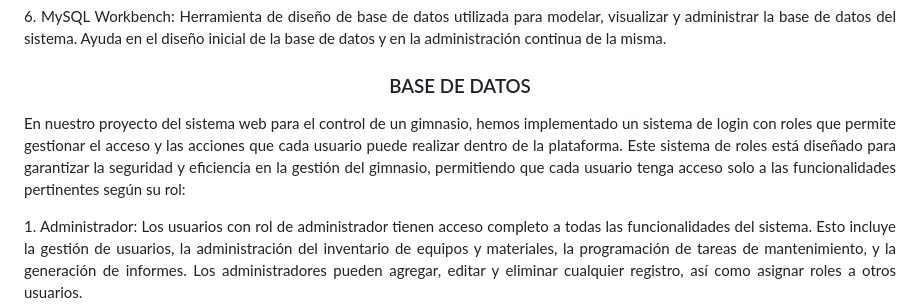
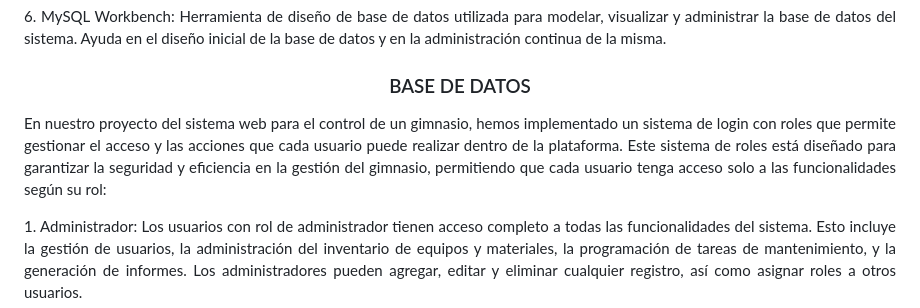
Before and after one commit to yairgzar/Practica1-Git, a Markdown page: README.md, the part around the change. GitHub-like rendering.

```diff
--- a/README.md
+++ b/README.md
@@ -216,7 +216,7 @@ BACKEND
 
 ### BASE DE DATOS
 <p align="justify">
-En nuestro proyecto del sistema web para el control de un gimnasio, hemos implementado un sistema de login con roles que permite gestionar el acceso y las acciones que cada usuario puede realizar dentro de la plataforma. Este sistema de roles está diseñado para garantizar la seguridad y eficiencia en la gestión del gimnasio, permitiendo que cada usuario tenga acceso solo a las funcionalidades pertinentes según su rol:
+En nuestro proyecto del sistema web para el control de un gimnasio, hemos implementado un sistema de login con roles que permite gestionar el acceso y las acciones que cada usuario puede realizar dentro de la plataforma. Este sistema de roles está diseñado para garantizar la seguridad y eficiencia en la gestión del gimnasio, permitiendo que cada usuario tenga acceso solo a las funcionalidades según su rol:
 </p>
 
 <p align="justify">
```
